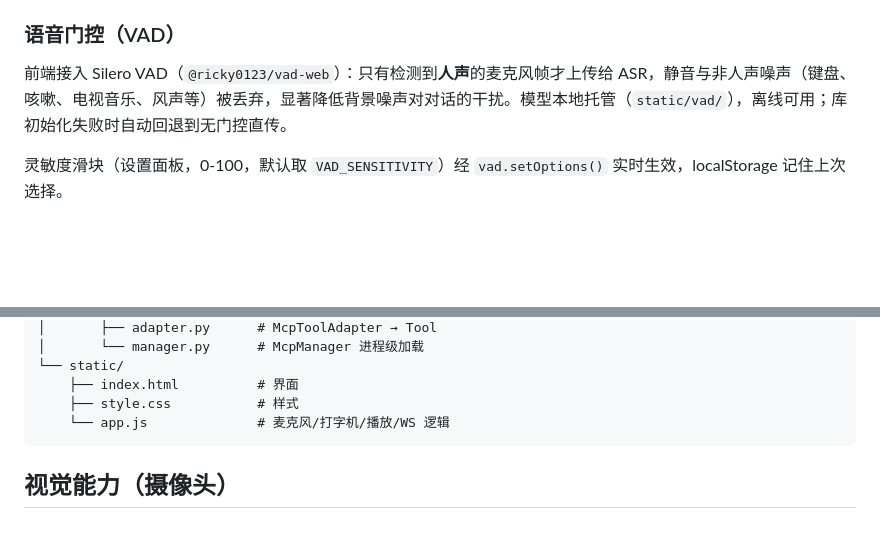
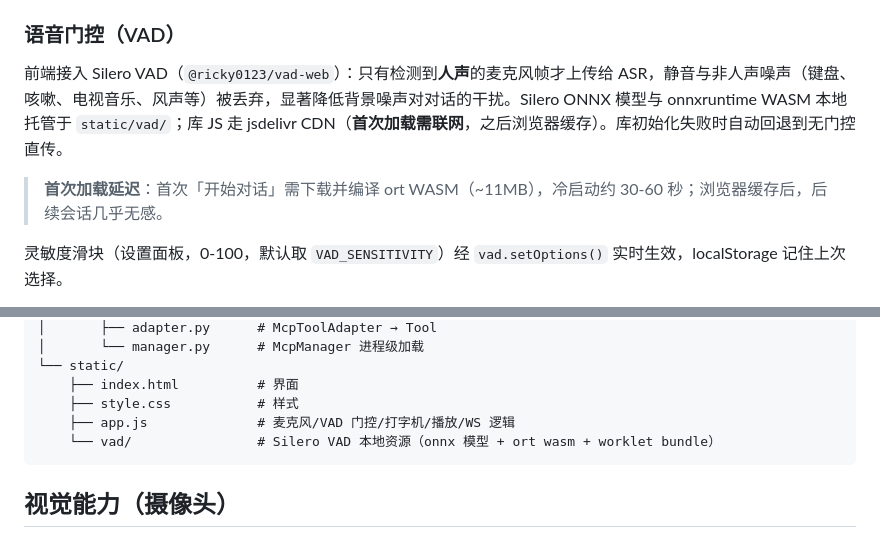
Before and after one commit to StanleyChanH/DemoTalk, a Markdown page: README.md, 2 parts joined by grey strips. Drawn GitHub-style; blank space fills up the shorter version.

Commit message:
docs: 补充 VAD 库 CDN/首次加载延迟说明与 static/vad 目录
实测/开发中发现：库 JS 走 jsdelivr CDN（首次需联网），模型+wasm 本地；
首次需编译 ort WASM（~11MB）有 30-60s 冷启动延迟。

Co-Authored-By: Claude <noreply@anthropic.com>

````diff
--- a/README.md
+++ b/README.md
@@ -93,7 +93,9 @@ uv run python -m uvicorn app.main:app --host 127.0.0.1 --port 8000
 
 ### 语音门控（VAD）
 
-前端接入 Silero VAD（`@ricky0123/vad-web`）：只有检测到**人声**的麦克风帧才上传给 ASR，静音与非人声噪声（键盘、咳嗽、电视音乐、风声等）被丢弃，显著降低背景噪声对对话的干扰。模型本地托管（`static/vad/`），离线可用；库初始化失败时自动回退到无门控直传。
+前端接入 Silero VAD（`@ricky0123/vad-web`）：只有检测到**人声**的麦克风帧才上传给 ASR，静音与非人声噪声（键盘、咳嗽、电视音乐、风声等）被丢弃，显著降低背景噪声对对话的干扰。Silero ONNX 模型与 onnxruntime WASM 本地托管于 `static/vad/`；库 JS 走 jsdelivr CDN（**首次加载需联网**，之后浏览器缓存）。库初始化失败时自动回退到无门控直传。
+
+> **首次加载延迟**：首次「开始对话」需下载并编译 ort WASM（~11MB），冷启动约 30-60 秒；浏览器缓存后，后续会话几乎无感。
 
 灵敏度滑块（设置面板，0-100，默认取 `VAD_SENSITIVITY`）经 `vad.setOptions()` 实时生效，localStorage 记住上次选择。
 
@@ -131,7 +133,8 @@ DemoTalk/
 └── static/
     ├── index.html          # 界面
     ├── style.css           # 样式
-    └── app.js              # 麦克风/打字机/播放/WS 逻辑
+    ├── app.js              # 麦克风/VAD 门控/打字机/播放/WS 逻辑
+    └── vad/                # Silero VAD 本地资源（onnx 模型 + ort wasm + worklet bundle）
 ```
 
 ## 视觉能力（摄像头）
````
